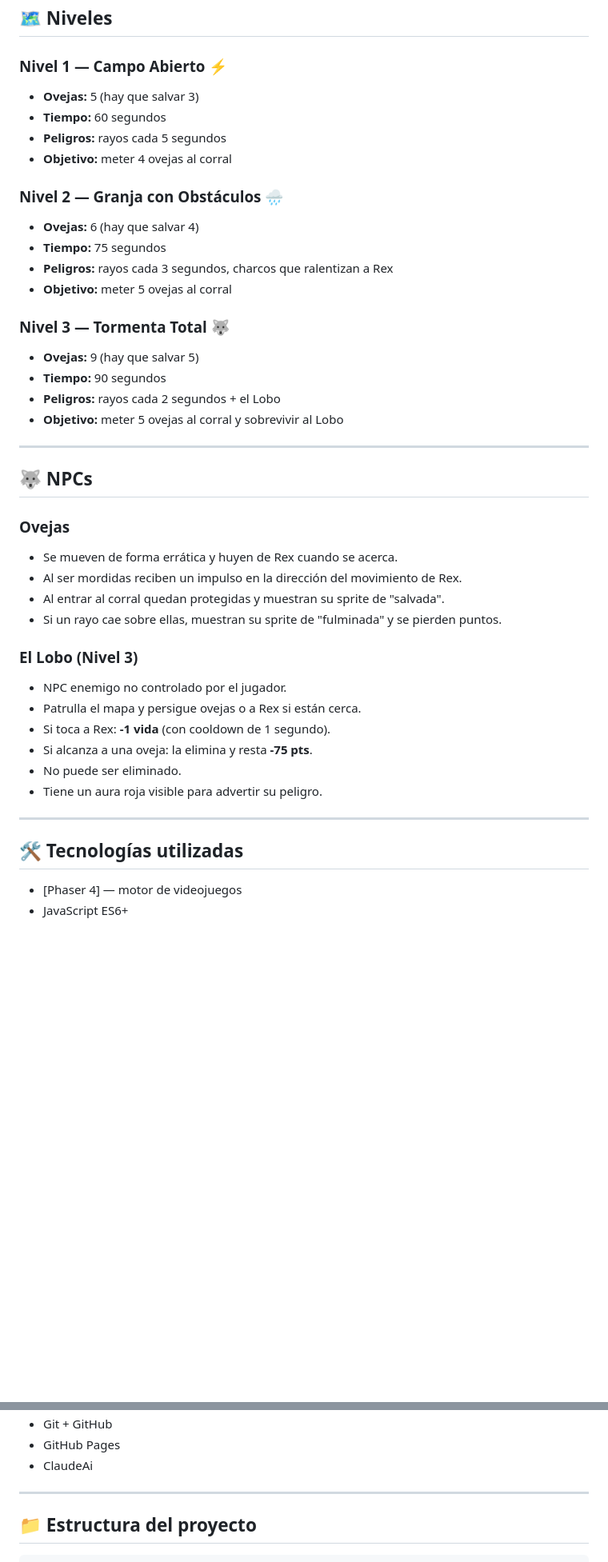
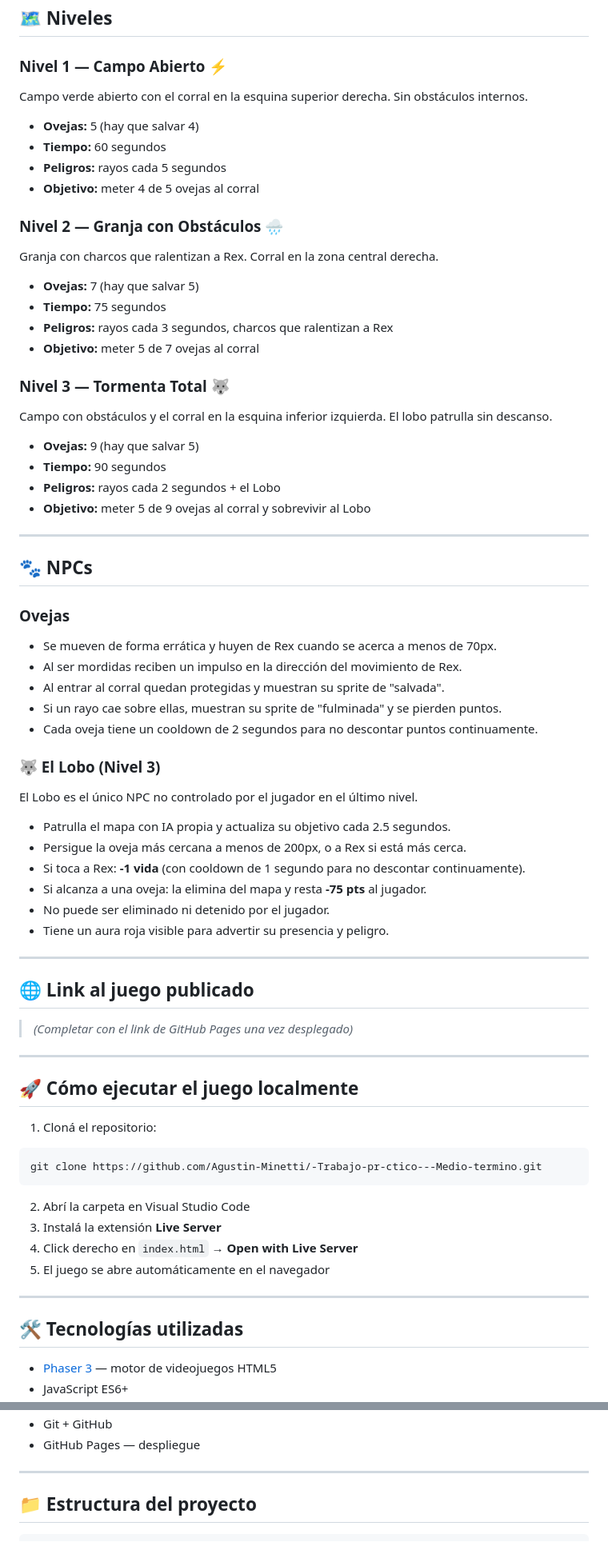
Before and after one commit to Agustin-Minetti/-Trabajo-pr-ctico---Medio-termino, a Markdown page: README.md, 2 parts joined by grey strips. Shown at 80% size. Rendered like a GitHub page; blank space fills up the shorter version.

````diff
--- a/README.md
+++ b/README.md
@@ -66,43 +75,68 @@ Empujá a las ovejas dentro del corral mordiéndolas antes de que se acabe el ti
 ## 🗺️ Niveles
 
 ### Nivel 1 — Campo Abierto ⚡
-- **Ovejas:** 5 (hay que salvar 3)
+Campo verde abierto con el corral en la esquina superior derecha. Sin obstáculos internos.
+- **Ovejas:** 5 (hay que salvar 4)
 - **Tiempo:** 60 segundos
 - **Peligros:** rayos cada 5 segundos
-- **Objetivo:** meter 4 ovejas al corral
+- **Objetivo:** meter 4 de 5 ovejas al corral
 
 ### Nivel 2 — Granja con Obstáculos 🌧
-- **Ovejas:** 6 (hay que salvar 4)
+Granja con charcos que ralentizan a Rex. Corral en la zona central derecha.
+- **Ovejas:** 7 (hay que salvar 5)
 - **Tiempo:** 75 segundos
 - **Peligros:** rayos cada 3 segundos, charcos que ralentizan a Rex
-- **Objetivo:** meter 5 ovejas al corral
+- **Objetivo:** meter 5 de 7 ovejas al corral
 
 ### Nivel 3 — Tormenta Total 🐺
+Campo con obstáculos y el corral en la esquina inferior izquierda. El lobo patrulla sin descanso.
 - **Ovejas:** 9 (hay que salvar 5)
 - **Tiempo:** 90 segundos
 - **Peligros:** rayos cada 2 segundos + el Lobo
-- **Objetivo:** meter 5 ovejas al corral y sobrevivir al Lobo
+- **Objetivo:** meter 5 de 9 ovejas al corral y sobrevivir al Lobo
 
 ---
 
-## 🐺 NPCs
+## 🐾 NPCs
+
 ### Ovejas
-- Se mueven de forma errática y huyen de Rex cuando se acerca.
+- Se mueven de forma errática y huyen de Rex cuando se acerca a menos de 70px.
 - Al ser mordidas reciben un impulso en la dirección del movimiento de Rex.
 - Al entrar al corral quedan protegidas y muestran su sprite de "salvada".
 - Si un rayo cae sobre ellas, muestran su sprite de "fulminada" y se pierden puntos.
+- Cada oveja tiene un cooldown de 2 segundos para no descontar puntos continuamente.
 
-### El Lobo (Nivel 3)
-- NPC enemigo no controlado por el jugador.
-- Patrulla el mapa y persigue ovejas o a Rex si están cerca.
-- Si toca a Rex: **-1 vida** (con cooldown de 1 segundo).
-- Si alcanza a una oveja: la elimina y resta **-75 pts**.
-- No puede ser eliminado.
-- Tiene un aura roja visible para advertir su peligro.
+### 🐺 El Lobo (Nivel 3)
+El Lobo es el único NPC no controlado por el jugador en el último nivel.
+- Patrulla el mapa con IA propia y actualiza su objetivo cada 2.5 segundos.
+- Persigue la oveja más cercana a menos de 200px, o a Rex si está más cerca.
+- Si toca a Rex: **-1 vida** (con cooldown de 1 segundo para no descontar continuamente).
+- Si alcanza a una oveja: la elimina del mapa y resta **-75 pts** al jugador.
+- No puede ser eliminado ni detenido por el jugador.
+- Tiene un aura roja visible para advertir su presencia y peligro.
+
+---
+
+## 🌐 Link al juego publicado
+
+> *(Completar con el link de GitHub Pages una vez desplegado)*
+
+---
+
+## 🚀 Cómo ejecutar el juego localmente
+
+1. Cloná el repositorio:
+```bash
+git clone https://github.com/Agustin-Minetti/-Trabajo-pr-ctico---Medio-termino.git
+```
+2. Abrí la carpeta en Visual Studio Code
+3. Instalá la extensión **Live Server**
+4. Click derecho en `index.html` → **Open with Live Server**
+5. El juego se abre automáticamente en el navegador
 
 ---
 
 ## 🛠️ Tecnologías utilizadas
 
-- [Phaser 4] — motor de videojuegos
+- [Phaser 3](https://phaser.io/) — motor de videojuegos HTML5
 - JavaScript ES6+
@@ -111,6 +145,5 @@ Empujá a las ovejas dentro del corral mordiéndolas antes de que se acabe el ti
 - Git + GitHub
-- GitHub Pages
-- ClaudeAi
+- GitHub Pages — despliegue
 
 ---
 
````
Also changed, not shown: other parts of README.md (+24 -14 lines).
